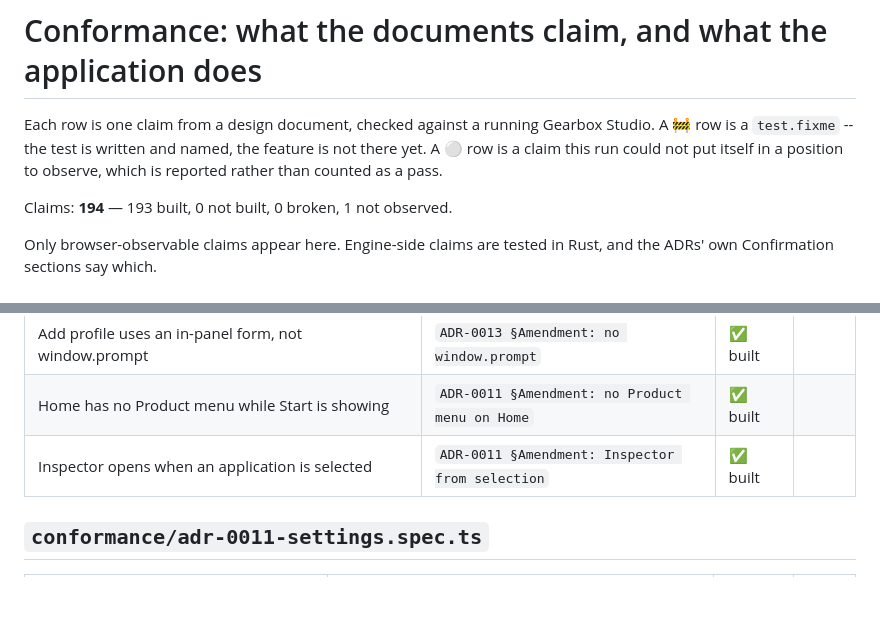
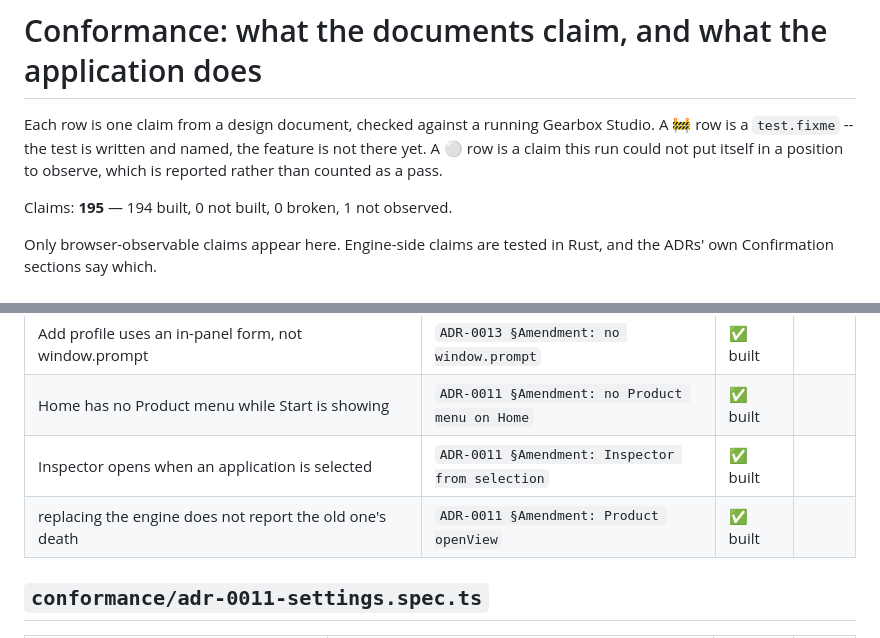
Before and after one commit to MikeFalcon77/gearbox, a Markdown page: docs/conformance.md, 2 parts joined by grey strips. Drawn GitHub-style; blank space fills up the shorter version.

Commit message:
docs(conformance): regenerate the table at 195 claims
Co-Authored-By: Claude Opus 5 (1M context) <noreply@anthropic.com>

```diff
--- a/docs/conformance.md
+++ b/docs/conformance.md
@@ -8,7 +8,7 @@ the feature is not there yet. A ⚪ row is a claim this run could not put
 itself in a position to observe, which is reported rather than counted as a
 pass.
 
-Claims: **194** — 193 built, 0 not built, 0 broken, 1 not observed.
+Claims: **195** — 194 built, 0 not built, 0 broken, 1 not observed.
 
 Only browser-observable claims appear here. Engine-side claims are tested in
 Rust, and the ADRs' own Confirmation sections say which.
@@ -85,6 +85,7 @@ Rust, and the ADRs' own Confirmation sections say which.
 | Add profile uses an in-panel form, not window.prompt | `ADR-0013 §Amendment: no window.prompt` | ✅ built |  |
 | Home has no Product menu while Start is showing | `ADR-0011 §Amendment: no Product menu on Home` | ✅ built |  |
 | Inspector opens when an application is selected | `ADR-0011 §Amendment: Inspector from selection` | ✅ built |  |
+| replacing the engine does not report the old one's death | `ADR-0011 §Amendment: Product openView` | ✅ built |  |
 
 ## `conformance/adr-0011-settings.spec.ts`
 
```
